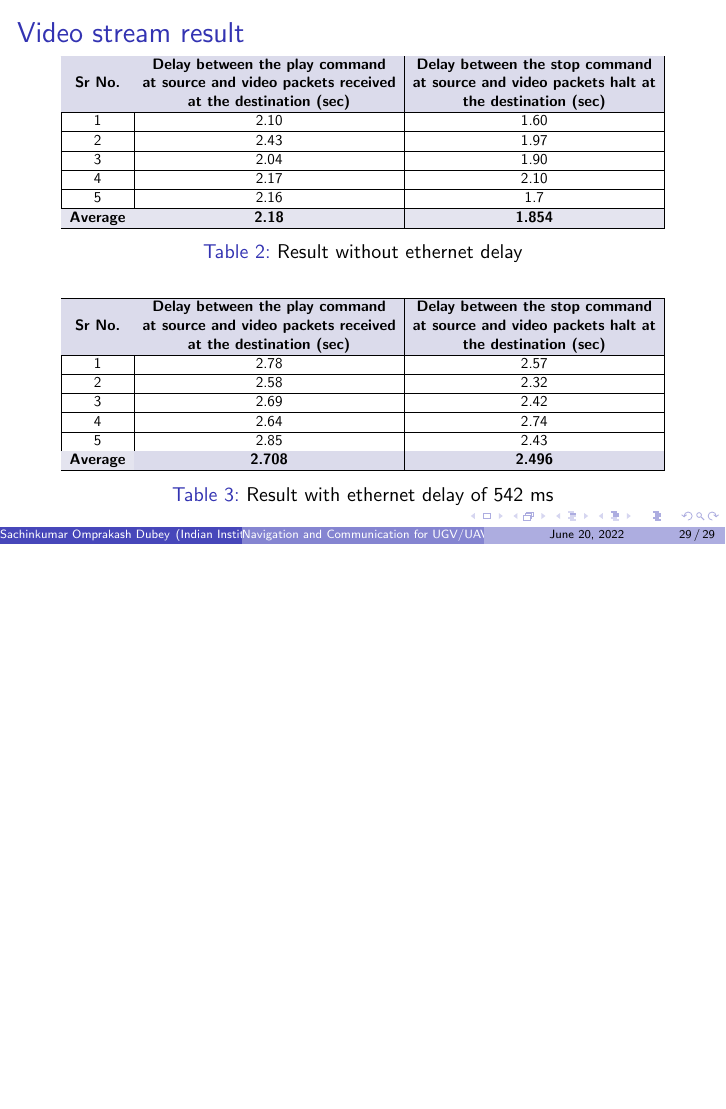
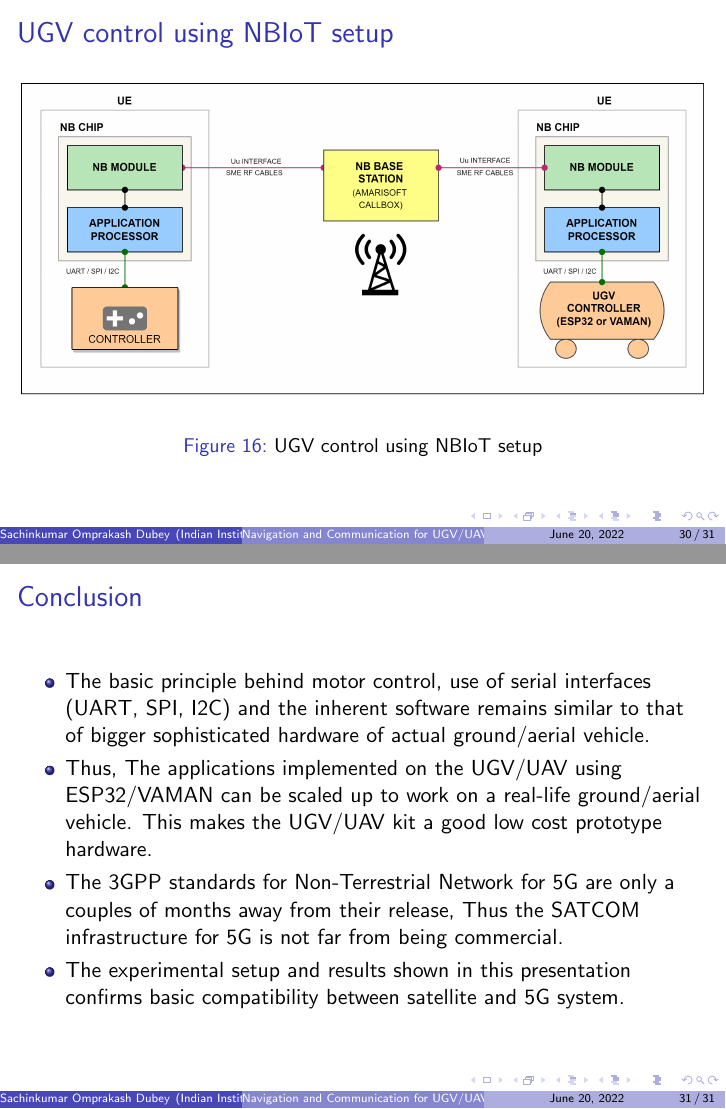
Before and after one commit to sachinomdubey/Projects, LaTeX slides (Mtech_Beamer_Presentation/Mtech_Beamer_Presentation.tex): page 29 of 29 before the commit and pages 30 and 31 of 31 after it, the two joined at a grey line, the shorter picture padded with empty space. Compiled offline with pdfLaTeX.

Commit message:
Added NB IoT block diagram

```diff
--- a/Mtech_Beamer_Presentation/Mtech_Beamer_Presentation.tex
+++ b/Mtech_Beamer_Presentation/Mtech_Beamer_Presentation.tex
@@ -541,7 +540,28 @@ vlc udp//@:1234 --miface=10.60.0.1:1234
 %\end{figure}
 %\end{frame}
 
+\section{UGV control using NBIoT setup}
+\begin{frame}{UGV control using NBIoT setup}
+\begin{figure}[h!]
+  		\centering
+  		\includegraphics[width=\linewidth]{./figs/NBIoT_setup.png}
+  		\label{NBIoT_setup}
+  		\caption{UGV control using NBIoT setup}
+\end{figure}
 
+\end{frame}
+
+\section{Conclusion}
+\begin{frame}{Conclusion}
+\begin{itemize}
+ \item The basic principle behind motor control, use of serial interfaces (UART, SPI, I2C) and the inherent software remains similar to that of bigger sophisticated hardware of actual ground/aerial vehicle.
+	\item Thus, The applications implemented on the UGV/UAV using ESP32/VAMAN can be scaled up to work on a real-life ground/aerial vehicle. This makes the UGV/UAV kit a good low cost prototype hardware.
+	\item The 3GPP standards for Non-Terrestrial Network for 5G are only a couples of months away from their release, Thus the SATCOM infrastructure for 5G is not far from being commercial.
+	\item The experimental setup and results shown in this presentation confirms basic compatibility between satellite and 5G system.
+
+\end{itemize}
+
+\end{frame}
 
 %\begin{frame}
 %
```
Also changed, not shown: Mtech_Beamer_Presentation/figs/NBIoT_setup.png (added), Mtech_Beamer_Presentation/Mtech_Beamer_Presentation.tex (1 more changed lines), 1 other file.
